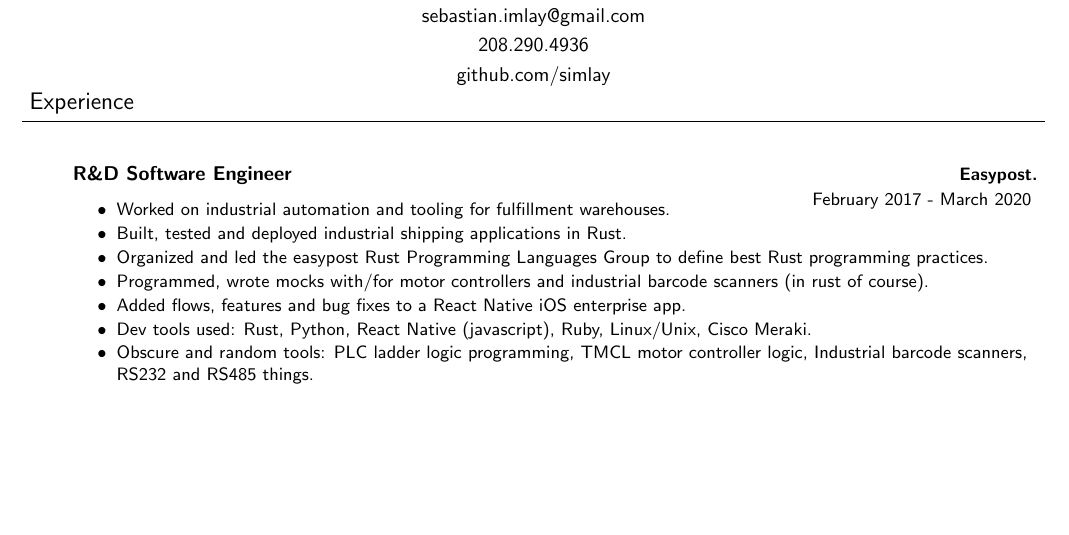
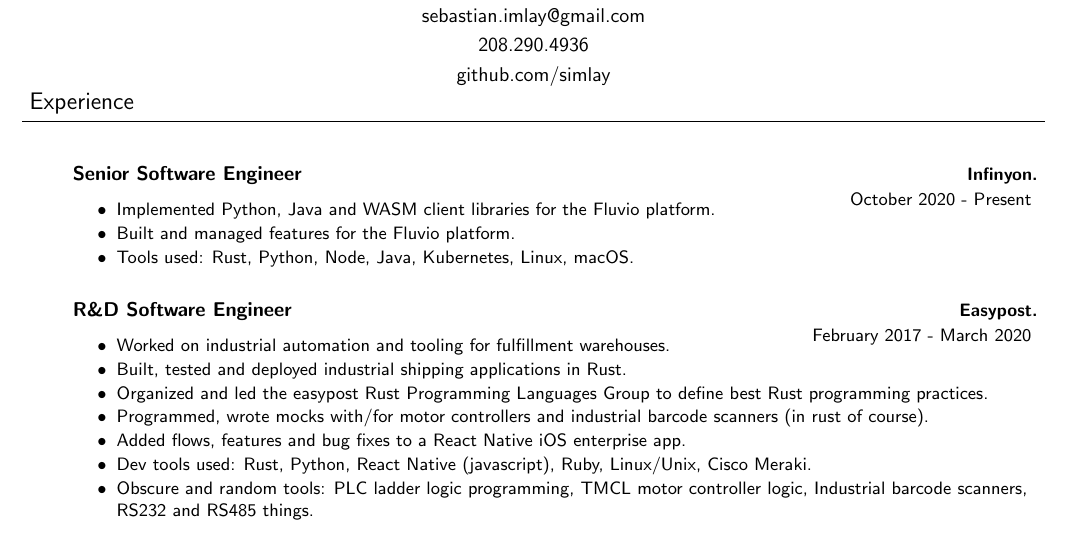
Before and after one commit to simlay/resume, a LaTeX CV (cv.tex): part of page 1 of 2, cut so that both start at the same text, the shorter picture padded with empty space. Compiled offline with pdfLaTeX.

Commit message:
Minor updates for things

```diff
--- a/cv.tex
+++ b/cv.tex
@@ -126,6 +126,11 @@
 
 \begin{body}
     \vspace{18pt}
+    \begin{jobdescriptionlist}{Senior Software Engineer}{Infinyon.}{October 2020 - Present}
+        \item Implemented Python, Java and WASM client libraries for the Fluvio platform.
+        \item Built and managed features for the Fluvio platform.
+        \item Tools used: Rust, Python, Node, Java, Kubernetes, Linux, macOS.
+    \end{jobdescriptionlist}
 
     \begin{jobdescriptionlist}{R\&D Software Engineer}{Easypost.}{February 2017 - March 2020}
         \item Worked on industrial automation and tooling for fulfillment warehouses.
```
Also changed, not shown: README.md.
